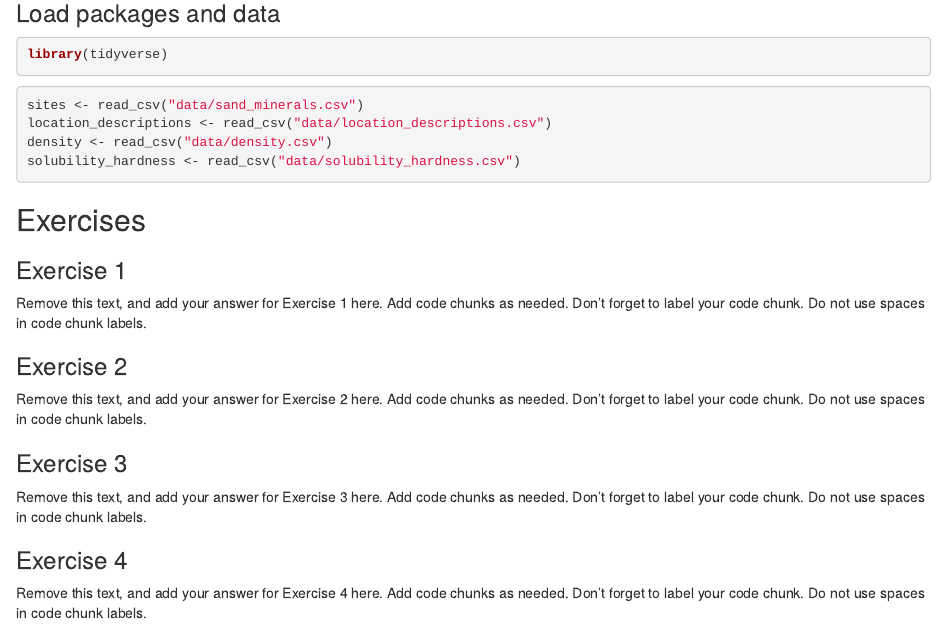
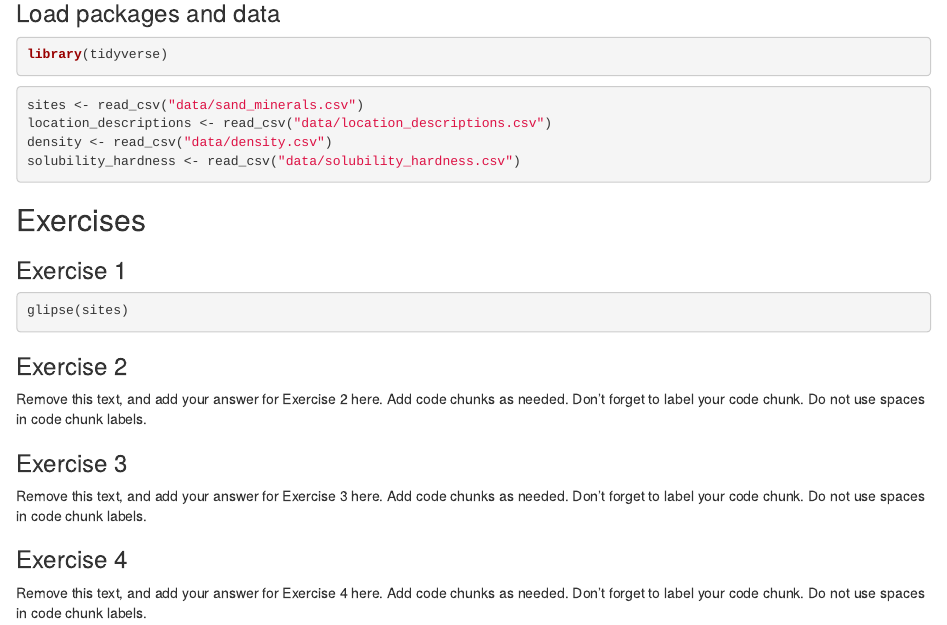
Before and after one commit to EAES-420-Spring23/review-Vishal-Ian-Shamya, an R Markdown document (u1-u2-u3-review-starter.Rmd): the page in a window 1100 px wide, from 140 px down. Rendered offline with R 4.5, knitr and Pandoc, with nearby package versions; the code chunks are not run, so their results and figures are left out.

Commit message:
Step 1 done

````diff
--- a/u1-u2-u3-review-starter.Rmd
+++ b/u1-u2-u3-review-starter.Rmd
@@ -22,10 +22,11 @@ solubility_hardness <- read_csv("data/solubility_hardness.csv")
 
 ### Exercise 1
 
-Remove this text, and add your answer for Exercise 1 here.
-Add code chunks as needed.
-Don't forget to label your code chunk.
-Do not use spaces in code chunk labels.
+```{r inspect-sand-minerals}
+glipse(sites)
+
+
+```
 
 ### Exercise 2
 
````
